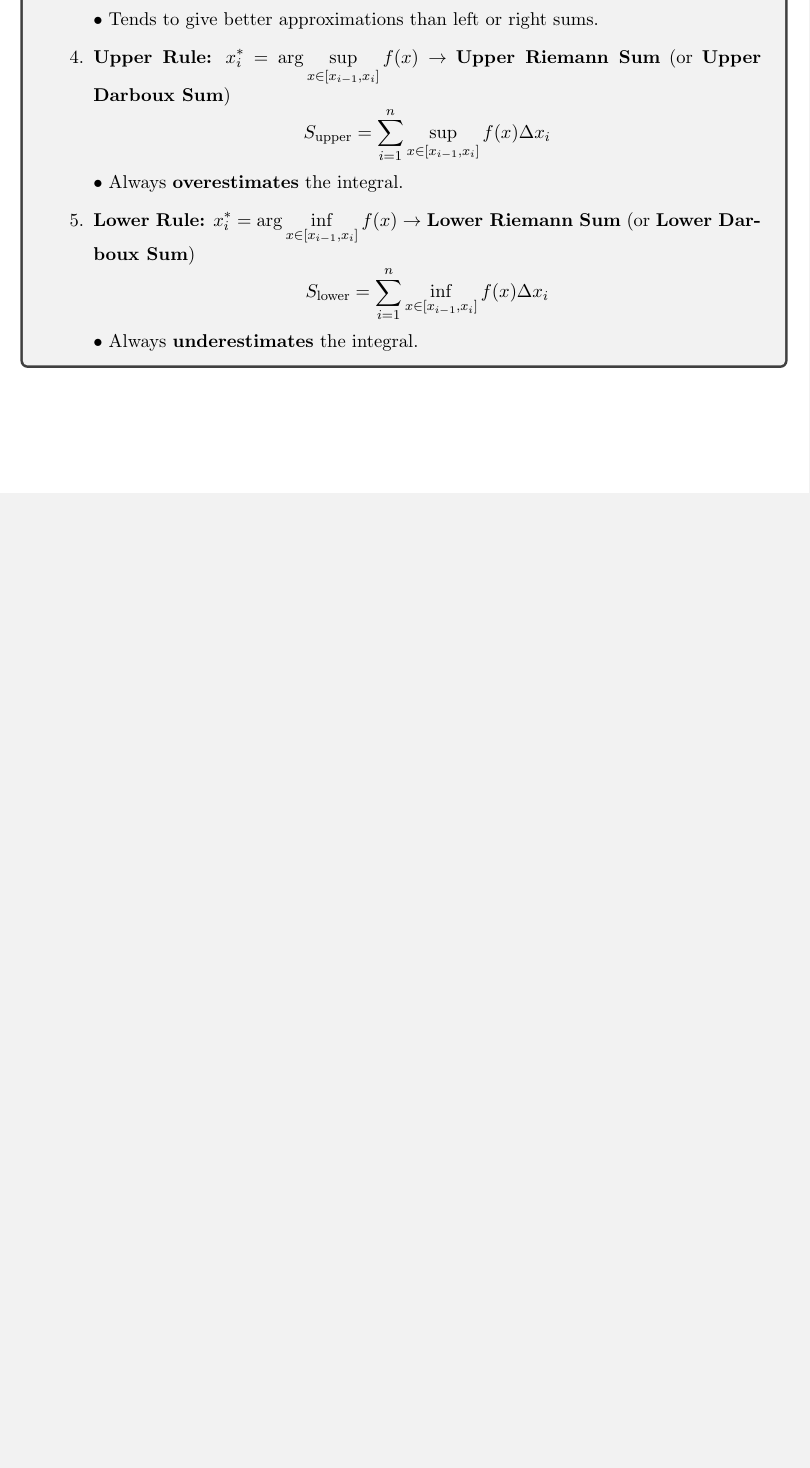
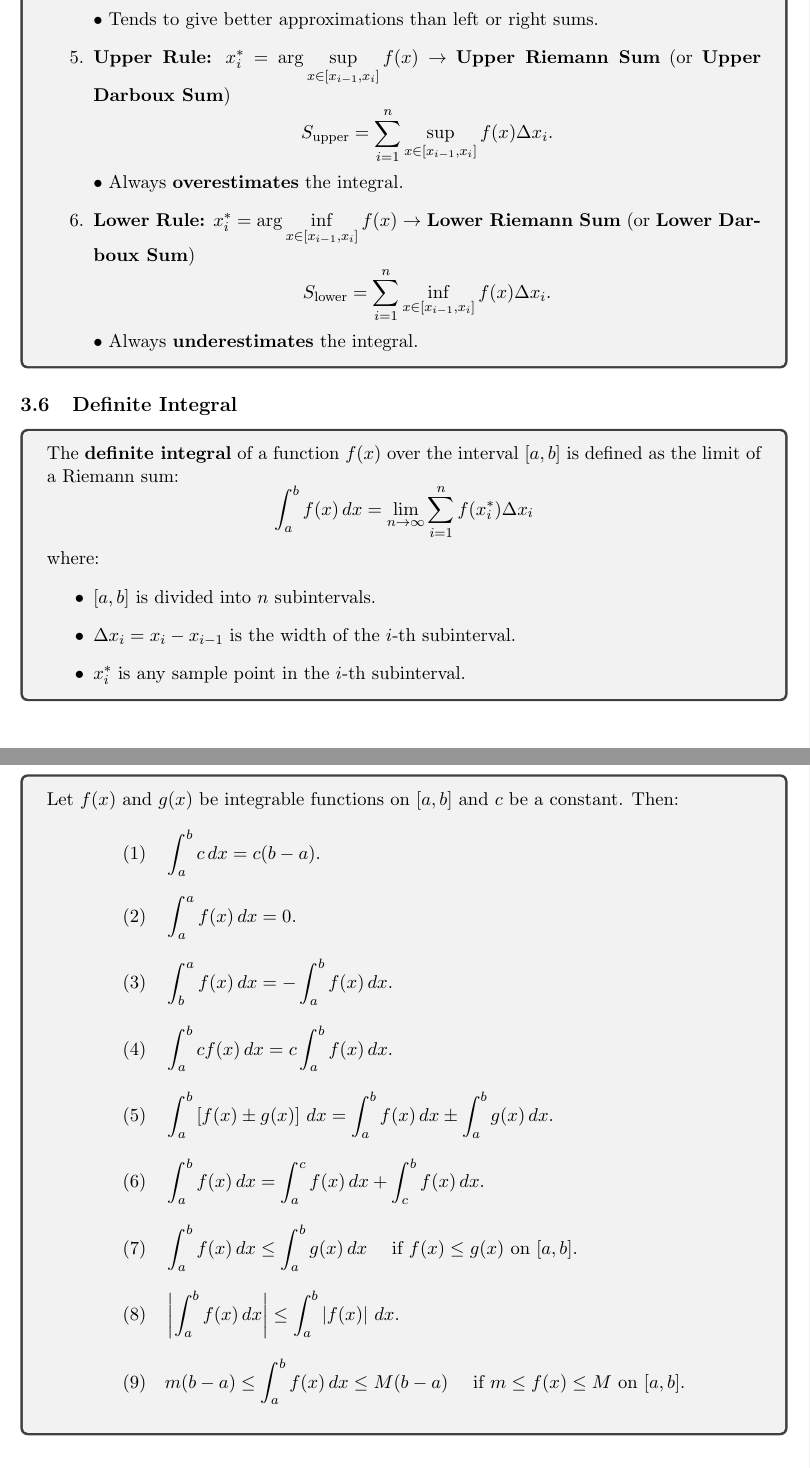
Before and after one commit to abrormaksudov/CalculusNotes, a LaTeX document (main.tex): part of page 13 of 13 before the commit and two parts of pages 14 and 15 of 15 after it, the two joined at a grey line, cut so that both start at the same text, the shorter picture padded with empty space. Compiled offline with pdfLaTeX.

Commit message:
added definition of definite integral and its properties

```diff
--- a/main.tex
+++ b/main.tex
@@ -760,18 +782,63 @@
 
         \item \textbf{Upper Rule:} $x_i^* = \arg\sup\limits_{x \in [x_{i-1}, x_i]} f(x) \rightarrow$ \textbf{Upper Riemann Sum} (or \textbf{Upper Darboux Sum})
         \[
-        S_{\text{upper}} = \sum_{i=1}^n \sup\limits_{x \in [x_{i-1}, x_i]} f(x)\Delta x_i
+        S_{\text{upper}} = \sum_{i=1}^n \sup\limits_{x \in [x_{i-1}, x_i]} f(x) \Delta x_i.
         \]
         $\bullet$ Always \textbf{overestimates} the integral.
 
+        \pagebreak
+
         \item \textbf{Lower Rule:} $x_i^* = \arg\inf\limits_{x \in [x_{i-1}, x_i]} f(x) \rightarrow$ \textbf{Lower Riemann Sum} (or \textbf{Lower Darboux Sum})
         \[
-        S_{\text{lower}} = \sum_{i=1}^n \inf\limits_{x \in [x_{i-1}, x_i]} f(x)\Delta x_i
+        S_{\text{lower}} = \sum_{i=1}^n \inf\limits_{x \in [x_{i-1}, x_i]} f(x) \Delta x_i.
         \]
         $\bullet$ Always \textbf{underestimates} the integral.
     \end{enumerate}
 \end{tcolorbox}
 
 
+% DEFINITE INTEGRAL
+
+
+\subsection{Definite Integral}
+
+\begin{tcolorbox}
+    The \textbf{definite integral} of a function $f(x)$ over the interval $[a,b]$ is defined as the limit of a Riemann sum:
+    \[
+    \int_{a}^{b} f(x) \, dx = \lim_{n \to \infty} \sum_{i=1}^n f(x_i^*) \Delta x_i
+    \]
+    where:
+    \begin{itemize}
+        \item $[a,b]$ is divided into $n$ subintervals.
+        \item $\Delta x_i = x_i - x_{i-1}$ is the width of the $i$-th subinterval.
+        \item $x_i^*$ is any sample point in the $i$-th subinterval.
+    \end{itemize}
+\end{tcolorbox}
+\pagebreak
+
+
+% PROPERTIES OF DEFINITE INTEGRALS
+
+
+\subsection{Properties of Definite Integrals}
+
+\begin{tcolorbox}[breakable]
+    Let $f(x)$ and $g(x)$ be integrable functions on $[a,b]$ and $c$ be a constant. Then:
+    \[
+    \begin{aligned}
+        &\text{(1)} \quad \int_{a}^{b}c \, dx = c(b-a). \\[8pt]
+        &\text{(2)} \quad \int_{a}^{a}f(x) \, dx = 0. \\[8pt]
+        &\text{(3)} \quad \int_{b}^{a}f(x) \, dx = -\int_{a}^{b}f(x) \, dx. \\[8pt]
+        &\text{(4)} \quad \int_{a}^{b}cf(x) \, dx = c \int_{a}^{b}f(x) \, dx. \\[8pt]
+        &\text{(5)} \quad \int_{a}^{b}\left[f(x) \pm g(x)\right] \, dx = \int_{a}^{b}f(x) \, dx \pm \int_{a}^{b}g(x) \, dx. \\[8pt]
+        &\text{(6)} \quad \int_{a}^{b}f(x) \, dx = \int_{a}^{c}f(x) \, dx + \int_{c}^{b}f(x) \, dx. \\[8pt]
+        &\text{(7)} \quad \int_{a}^{b}f(x) \, dx \leq \int_{a}^{b}g(x) \, dx \quad \text{ if } f(x) \leq g(x) \text{ on } [a,b]. \\[8pt]
+        &\text{(8)} \quad \left| \int_{a}^{b}f(x) \, dx \right| \leq \int_{a}^{b} \left|f(x)\right| \, dx. \\[8pt]
+        &\text{(9)} \quad m(b-a) \leq \int_{a}^{b}f(x) \, dx \leq M(b-a) \quad \text{ if } m \leq f(x) \leq M \text{ on } [a,b]. \\[8pt]
+    \end{aligned}
+    \]
+\end{tcolorbox}
+
+
 
 \end{document}
```
Also changed, not shown: CalculusNotes.pdf, main.tex (50 more changed lines).
